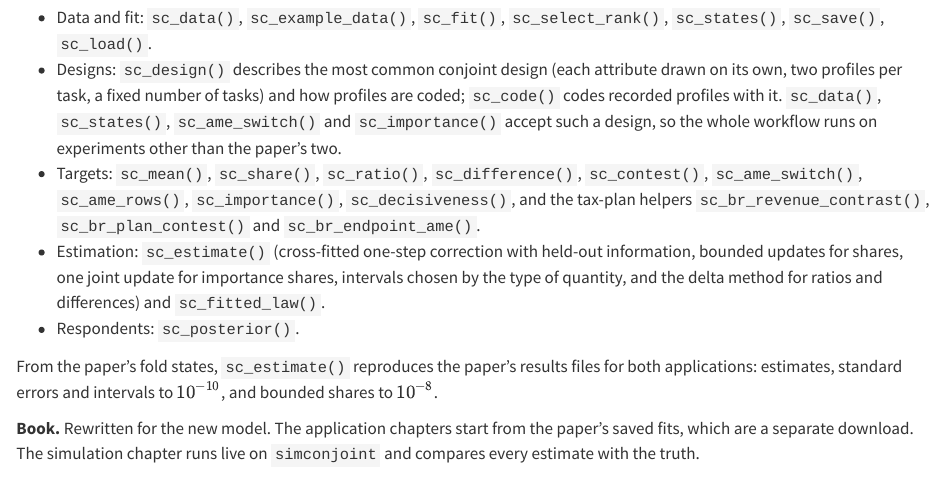
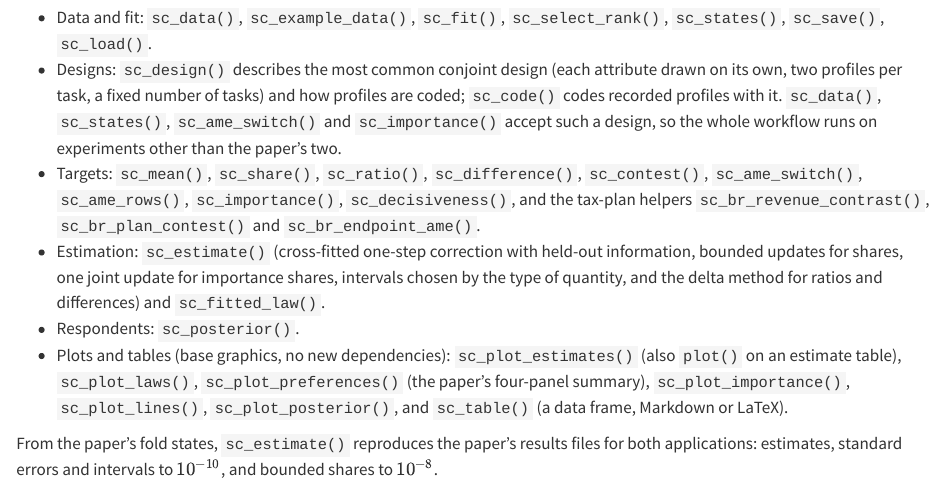
Before and after one commit to xuyiqing/sconjoint, a Quarto document (tutorial/changelog.qmd): the page in a window 1100 px wide, from 650 px down. Rendered offline with R 4.5, knitr and Pandoc in place of Quarto, with nearby package versions.

Commit message:
Book changelog: the plot and table functions
Co-Authored-By: Claude Opus 5.5 <noreply@anthropic.com>

```diff
--- a/tutorial/changelog.qmd
+++ b/tutorial/changelog.qmd
@@ -41,6 +41,10 @@ the structural random-utility model with a neural-network mean and $q$ taste fac
   updates for shares, one joint update for importance shares, intervals chosen by the type of
   quantity, and the delta method for ratios and differences) and `sc_fitted_law()`.
 - Respondents: `sc_posterior()`.
+- Plots and tables (base graphics, no new dependencies): `sc_plot_estimates()` (also `plot()` on
+  an estimate table), `sc_plot_laws()`, `sc_plot_preferences()` (the paper's four-panel summary),
+  `sc_plot_importance()`, `sc_plot_lines()`, `sc_plot_posterior()`, and `sc_table()` (a data frame,
+  Markdown or LaTeX).
 
 From the paper's fold states, `sc_estimate()` reproduces the paper's results files for both
 applications: estimates, standard errors and intervals to $10^{-10}$, and bounded shares to
@@ -48,4 +52,4 @@ $10^{-8}$.
 
 **Book.** Rewritten for the new model. The application chapters start from the paper's saved fits,
 which are a separate download. The simulation chapter runs live on `simconjoint` and compares
-every estimate with the truth.
+every estimate with the truth. Every figure is drawn with the package's plot functions, which @sec-plots describes.
```
